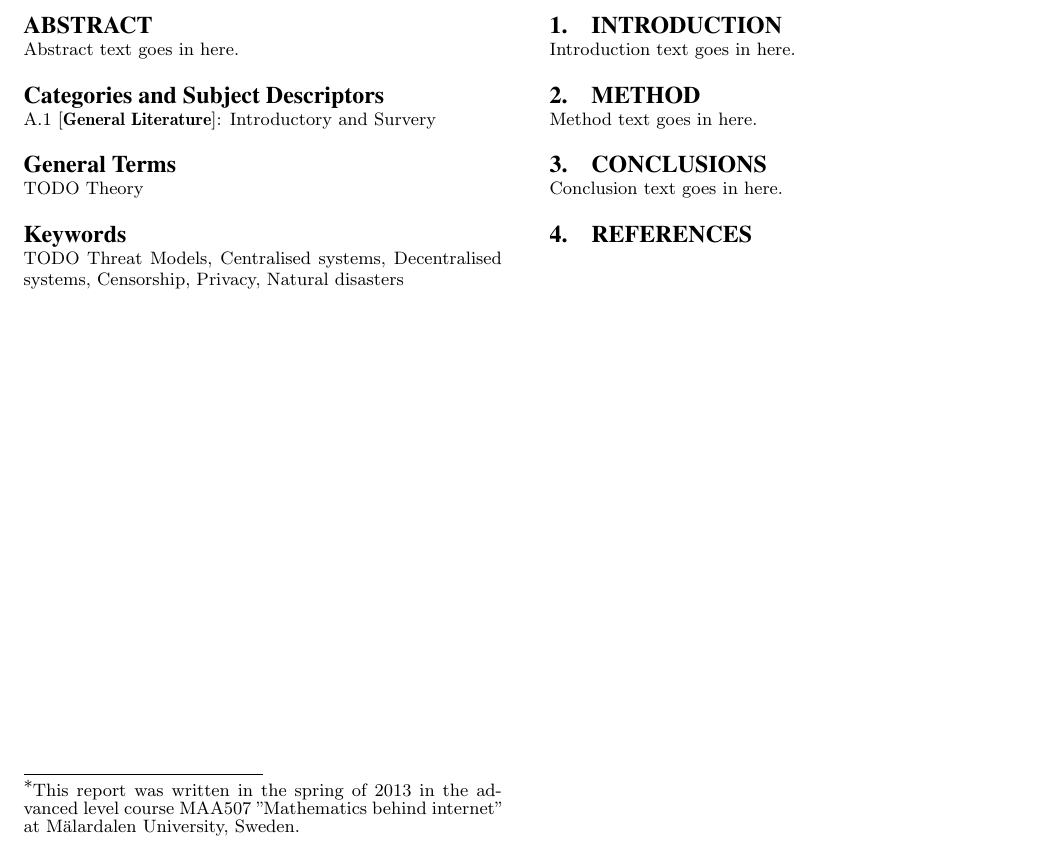
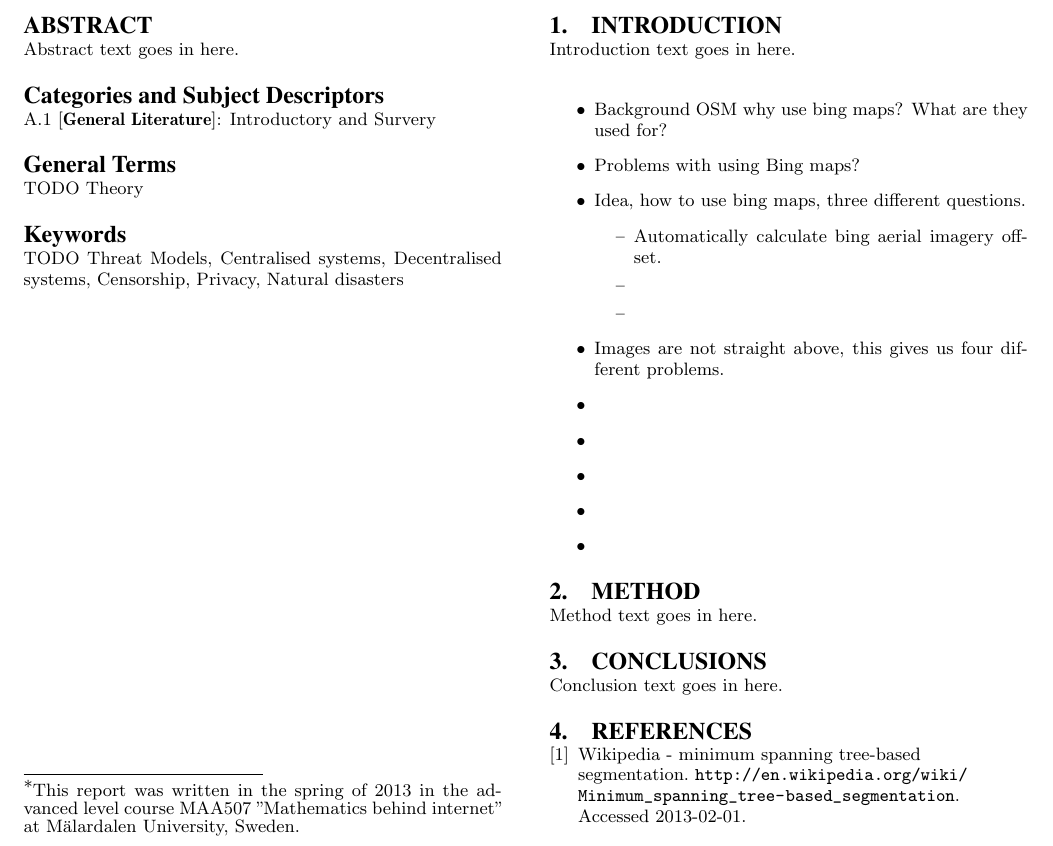
Before and after one commit to christofferholmstedt/maa507-report-mathematics-behind-internet, a LaTeX paper (report/sigproc-sp.tex, which reads report/conclusion.tex, report/introduction.tex, report/sigproc.bib): part of the page, cut so that both start at the same text. Compiled offline with pdfLaTeX.

Commit message:
Small additions

```diff
--- a/report/conclusion.tex
+++ b/report/conclusion.tex
@@ -1,2 +1,2 @@
 \section{Conclusions}
-Conclusion text goes in here.
+Conclusion text goes in here. \nocite{*}
--- a/report/introduction.tex
+++ b/report/introduction.tex
@@ -1,3 +1,20 @@
 \newpage
 \section{Introduction}
 Introduction text goes in here.
+
+\begin{itemize}
+    \item Background OSM why use bing maps? What are they used for?
+    \item Problems with using Bing maps?
+    \item Idea, how to use bing maps, three different questions.
+        \begin{itemize}
+            \item Automatically calculate bing aerial imagery offset.
+            \item
+            \item
+        \end{itemize}
+    \item Images are not straight above, this gives us four different problems.
+    \item
+    \item
+    \item
+    \item
+    \item
+\end{itemize}
--- a/report/sigproc-sp.tex
+++ b/report/sigproc-sp.tex
@@ -27,7 +27,7 @@
 % For tracking purposes - this is V3.1SP - APRIL 2009
 
 \documentclass{acm_proc_article-sp}
-
+\usepackage{url}
 \begin{document}
 
 \title{Minimum spanning tree and image segmentation\titlenote{This report was written in the spring of 2013 in the advanced level course MAA507 "Mathematics behind internet" at M\"{a}lardalen University, Sweden.}}
--- a/report/sigproc.bib
+++ b/report/sigproc.bib
@@ -0,0 +1,3 @@
+@misc{web:wikipediamstsegmentation,
+    title = {Wikipedia - Minimum spanning tree-based segmentation},
+    url = {http://en.wikipedia.org/wiki/Minimum_spanning_tree-based_segmentation},
```
Also changed, not shown: report/sigproc.bib (4 more changed lines).
